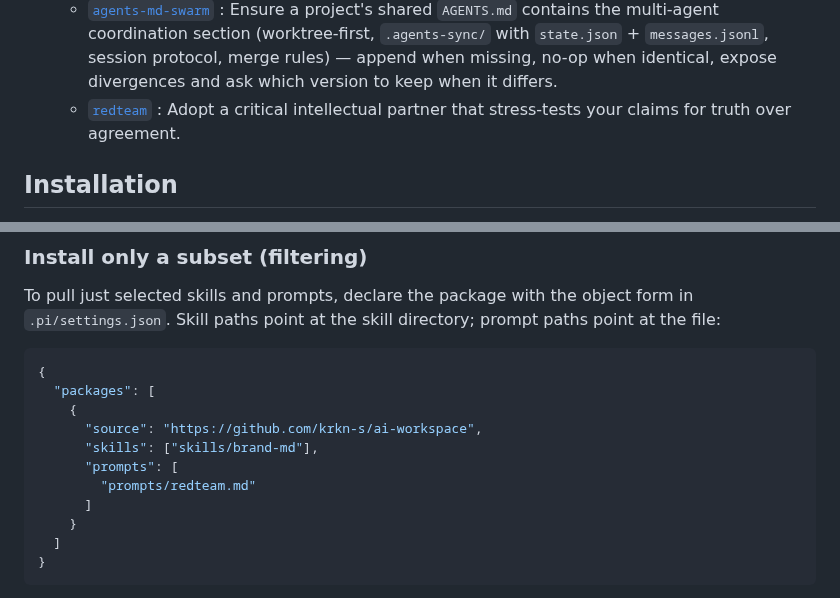
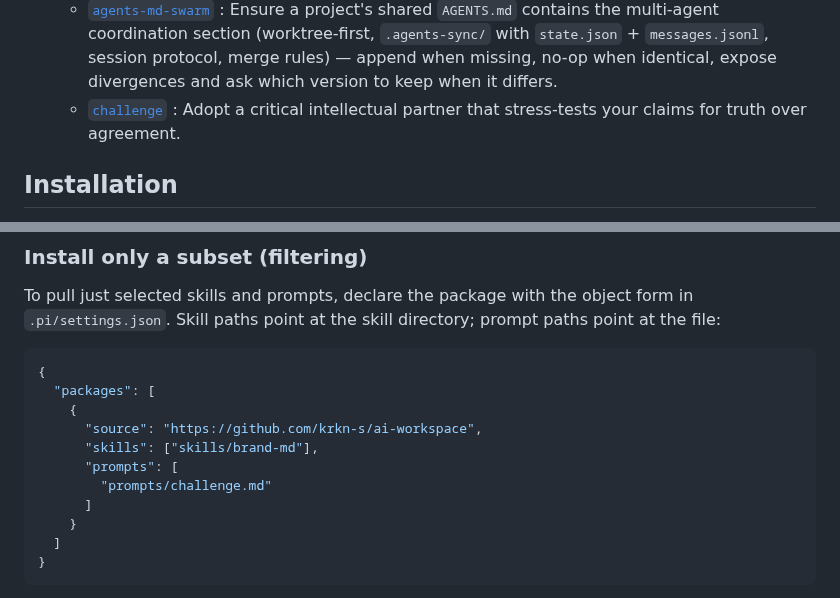
Before and after one commit to krkn-s/ai-workspace, a Markdown page: README.md, 2 parts joined by grey strips. GitHub-like rendering.

Commit message:
Rename redteam prompt to challenge

```diff
--- a/README.md
+++ b/README.md
@@ -18,7 +18,7 @@ A personal AI workspace with installable skills and pi prompt templates.
   - [`ship`](prompts/ship.md) : Explore, plan (through `specs/` when present, else `PLAN-<date>.md` for complex tasks), then execute step-by-step with verification, commit & push, and server update commands.
   - [`agents-md`](prompts/agents-md.md) : One prompt to create, improve, or realign any agent instruction file (AGENTS.md, CLAUDE.md, rules files, skill instructions) — creation grounded in the repo and aligned with the global baseline (`~/.pi/agent/`), one audit pass for conflicts, duplication, stale rules, lean failures, and gaps, every real decision surfaced to the user, output always in compact Markdown (compact skill).
   - [`agents-md-swarm`](prompts/agents-md-swarm.md) : Ensure a project's shared `AGENTS.md` contains the multi-agent coordination section (worktree-first, `.agents-sync/` with `state.json` + `messages.jsonl`, session protocol, merge rules) — append when missing, no-op when identical, expose divergences and ask which version to keep when it differs.
-  - [`redteam`](prompts/redteam.md) : Adopt a critical intellectual partner that stress-tests your claims for truth over agreement.
+  - [`challenge`](prompts/challenge.md) : Adopt a critical intellectual partner that stress-tests your claims for truth over agreement.
 
 ## Installation
 
@@ -49,7 +49,7 @@ To pull just selected skills and prompts, declare the package with the object fo
       "source": "https://github.com/krkn-s/ai-workspace",
       "skills": ["skills/brand-md"],
       "prompts": [
-        "prompts/redteam.md"
+        "prompts/challenge.md"
       ]
     }
   ]
```
Also changed, not shown: prompts/challenge.md (renamed from prompts/redteam.md).
